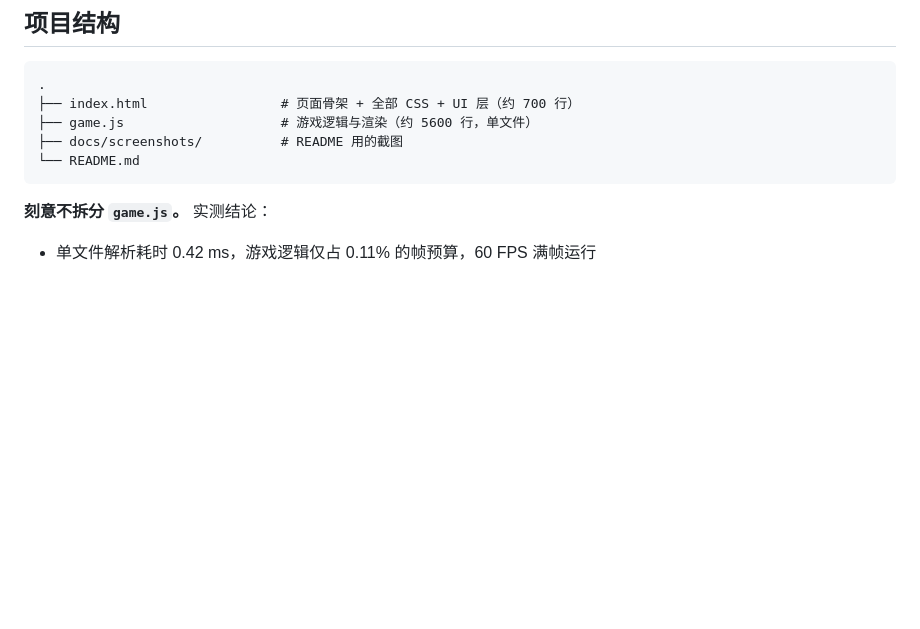
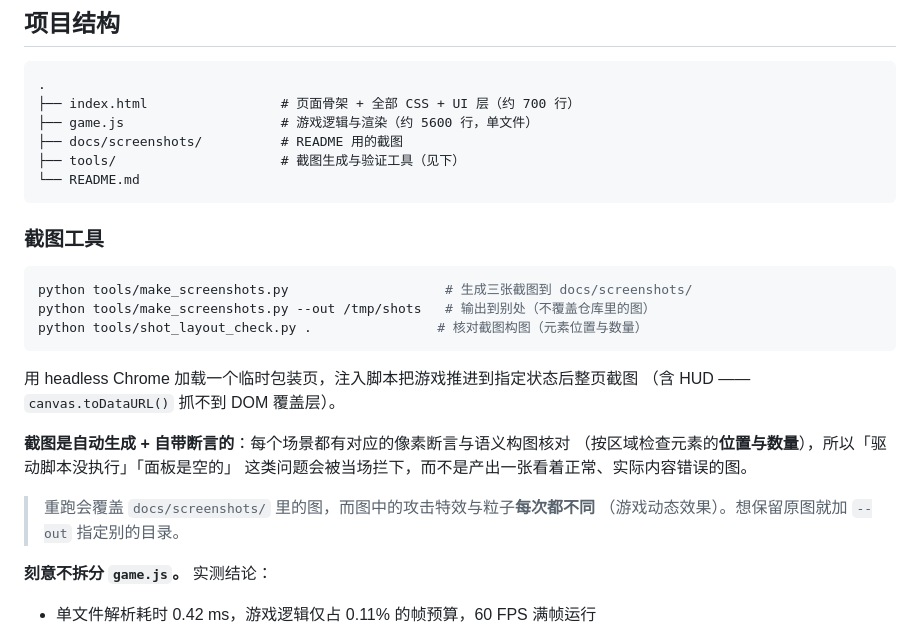
Before and after one commit to yanghongtu/game, a Markdown page: README.md, the part around the change. Drawn GitHub-style; blank space fills up the shorter version.

Commit message:
README 补充截图工具说明
- 项目结构加入 tools/（截图生成与验证工具）
- 新增「截图工具」小节：用法、原理（headless + 注入脚本 + 整页截图，
  含 HUD —— canvas.toDataURL() 抓不到 DOM 覆盖层）、以及「自带断言」这一点
- 注明重跑会覆盖仓库里的图且特效每次不同，想保留原图用 --out

````diff
--- a/README.md
+++ b/README.md
@@ -71,8 +71,27 @@ cd game
 ├── index.html                 # 页面骨架 + 全部 CSS + UI 层（约 700 行）
 ├── game.js                    # 游戏逻辑与渲染（约 5600 行，单文件）
 ├── docs/screenshots/          # README 用的截图
+├── tools/                     # 截图生成与验证工具（见下）
 └── README.md
 ```
+
+### 截图工具
+
+```bash
+python tools/make_screenshots.py                    # 生成三张截图到 docs/screenshots/
+python tools/make_screenshots.py --out /tmp/shots   # 输出到别处（不覆盖仓库里的图）
+python tools/shot_layout_check.py .                # 核对截图构图（元素位置与数量）
+```
+
+用 headless Chrome 加载一个临时包装页，注入脚本把游戏推进到指定状态后整页截图
+（含 HUD —— `canvas.toDataURL()` 抓不到 DOM 覆盖层）。
+
+**截图是自动生成 + 自带断言的**：每个场景都有对应的像素断言与语义构图核对
+（按区域检查元素的**位置与数量**），所以「驱动脚本没执行」「面板是空的」
+这类问题会被当场拦下，而不是产出一张看着正常、实际内容错误的图。
+
+> 重跑会覆盖 `docs/screenshots/` 里的图，而图中的攻击特效与粒子**每次都不同**
+> （游戏动态效果）。想保留原图就加 `--out` 指定别的目录。
 
 **刻意不拆分 `game.js`。** 实测结论：
 
````
